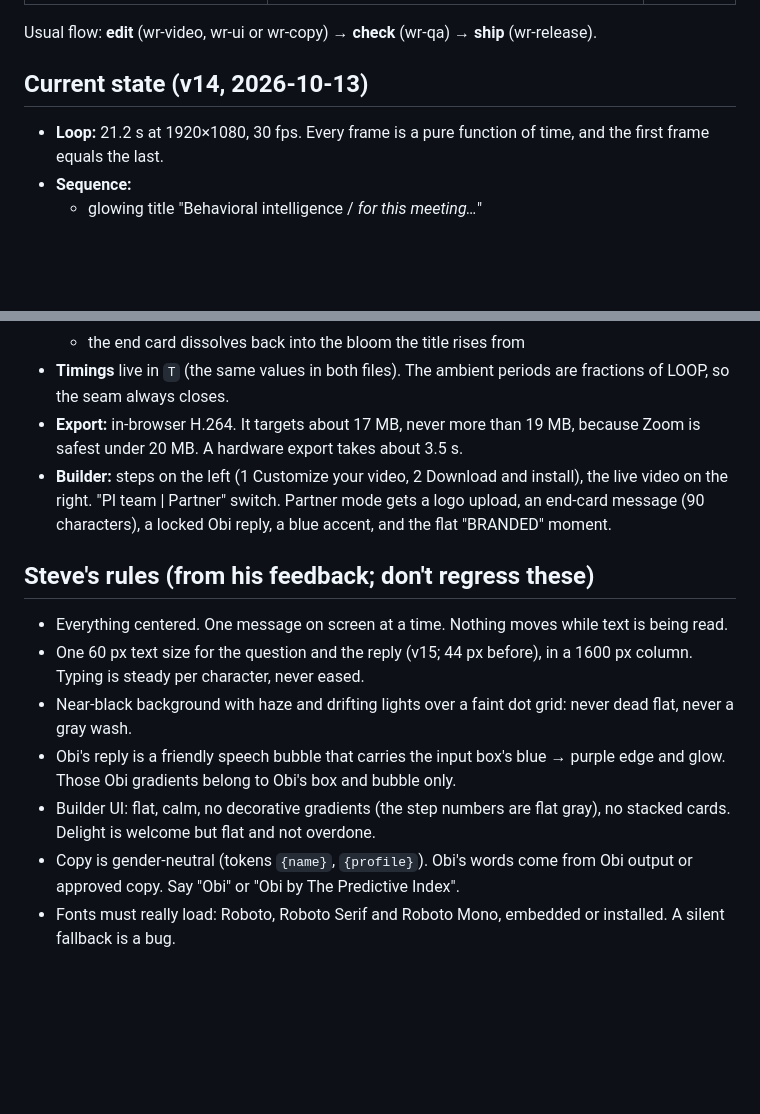
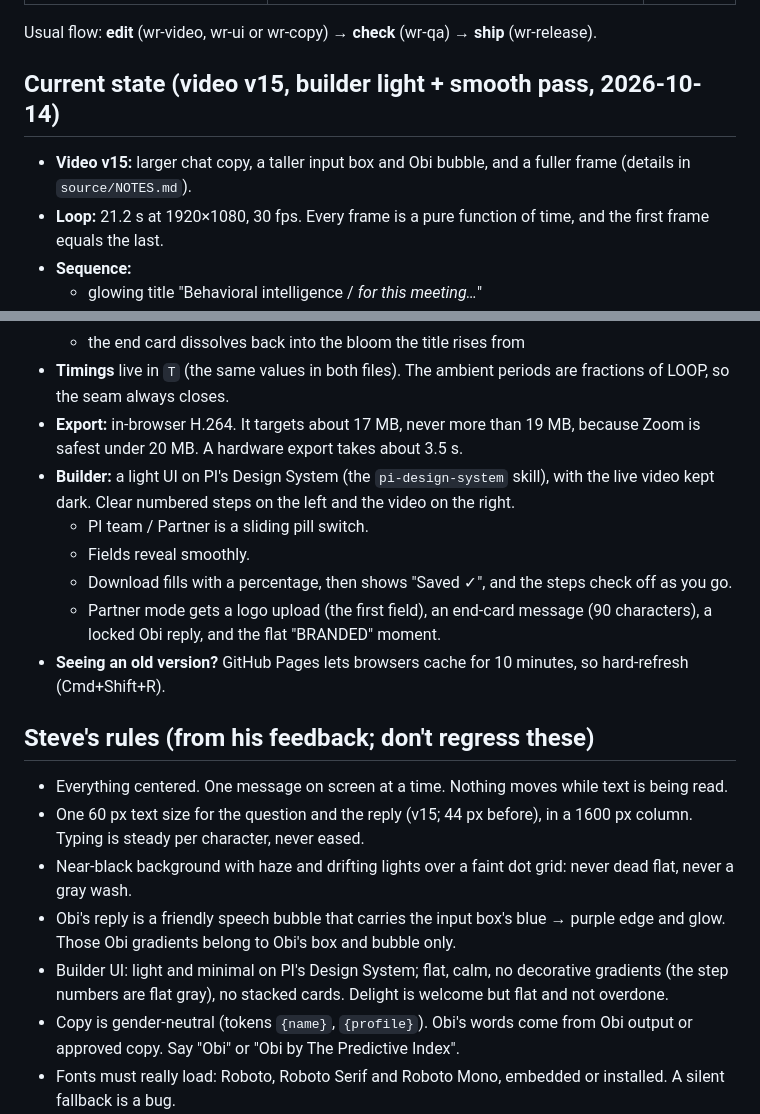
Before and after one commit to smessina-pi-git/pi-brand, a Markdown page: projects/zoom-waiting-room/README.md, 2 parts joined by grey strips. Rendered like a GitHub page; blank space fills up the shorter version.

Commit message:
Zoom waiting room README: current state is video v15 and the light builder
Co-Authored-By: Claude Opus 5.5 <noreply@anthropic.com>

```diff
--- a/projects/zoom-waiting-room/README.md
+++ b/projects/zoom-waiting-room/README.md
@@ -20,8 +20,9 @@ Each piece has a named agent in `.claude/agents/`. Ask for the agent by name ("u
 
 Usual flow: **edit** (wr-video, wr-ui or wr-copy) → **check** (wr-qa) → **ship** (wr-release).
 
-## Current state (v14, 2026-10-13)
+## Current state (video v15, builder light + smooth pass, 2026-10-14)
 
+- **Video v15:** larger chat copy, a taller input box and Obi bubble, and a fuller frame (details in `source/NOTES.md`).
 - **Loop:** 21.2 s at 1920×1080, 30 fps. Every frame is a pure function of time, and the first frame equals the last.
 - **Sequence:**
   - glowing title "Behavioral intelligence / *for this meeting…*"
@@ -32,7 +33,12 @@ Usual flow: **edit** (wr-video, wr-ui or wr-copy) → **check** (wr-qa) → **sh
   - the end card dissolves back into the bloom the title rises from
 - **Timings** live in `T` (the same values in both files). The ambient periods are fractions of LOOP, so the seam always closes.
 - **Export:** in-browser H.264. It targets about 17 MB, never more than 19 MB, because Zoom is safest under 20 MB. A hardware export takes about 3.5 s.
-- **Builder:** steps on the left (1 Customize your video, 2 Download and install), the live video on the right. "PI team | Partner" switch. Partner mode gets a logo upload, an end-card message (90 characters), a locked Obi reply, a blue accent, and the flat "BRANDED" moment.
+- **Builder:** a light UI on PI's Design System (the `pi-design-system` skill), with the live video kept dark. Clear numbered steps on the left and the video on the right.
+  - PI team / Partner is a sliding pill switch.
+  - Fields reveal smoothly.
+  - Download fills with a percentage, then shows "Saved ✓", and the steps check off as you go.
+  - Partner mode gets a logo upload (the first field), an end-card message (90 characters), a locked Obi reply, and the flat "BRANDED" moment.
+- **Seeing an old version?** GitHub Pages lets browsers cache for 10 minutes, so hard-refresh (Cmd+Shift+R).
 
 ## Steve's rules (from his feedback; don't regress these)
 
@@ -40,7 +46,7 @@ Usual flow: **edit** (wr-video, wr-ui or wr-copy) → **check** (wr-qa) → **sh
 - One 60 px text size for the question and the reply (v15; 44 px before), in a 1600 px column. Typing is steady per character, never eased.
 - Near-black background with haze and drifting lights over a faint dot grid: never dead flat, never a gray wash.
 - Obi's reply is a friendly speech bubble that carries the input box's blue → purple edge and glow. Those Obi gradients belong to Obi's box and bubble only.
-- Builder UI: flat, calm, no decorative gradients (the step numbers are flat gray), no stacked cards. Delight is welcome but flat and not overdone.
+- Builder UI: light and minimal on PI's Design System; flat, calm, no decorative gradients (the step numbers are flat gray), no stacked cards. Delight is welcome but flat and not overdone.
 - Copy is gender-neutral (tokens `{name}`, `{profile}`). Obi's words come from Obi output or approved copy. Say "Obi" or "Obi by The Predictive Index".
 - Fonts must really load: Roboto, Roboto Serif and Roboto Mono, embedded or installed. A silent fallback is a bug.
 - **This repo is public.** Never commit real partner logos, old video cuts, rendered frames, internal links or anyone's personal data.
```
